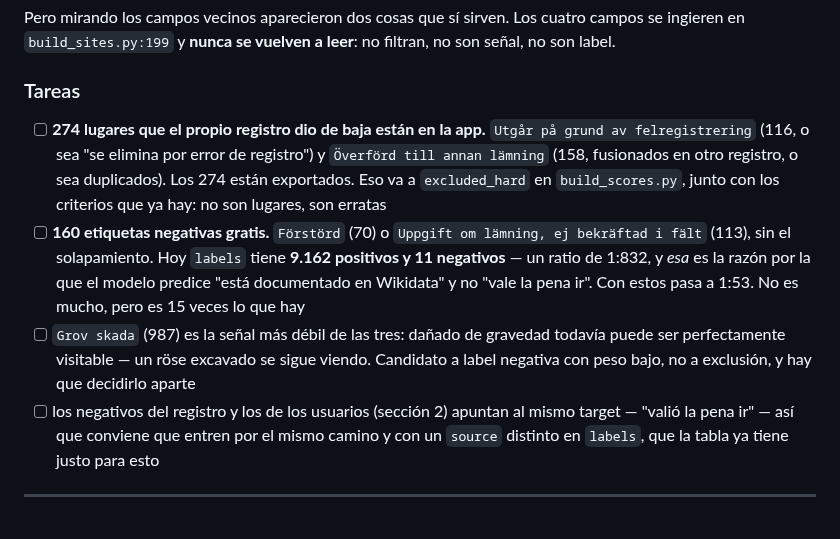
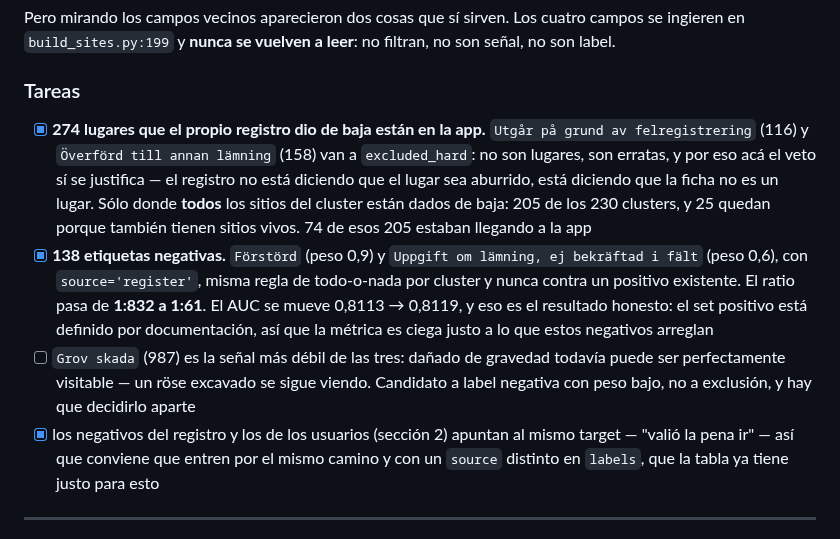
Before and after one commit to francomay3/fornlamningar, a Markdown page: TODO.md, the part around the change. Drawn GitHub-style.

Commit message:
TODO: the register status fields are in main

```diff
--- a/TODO.md
+++ b/TODO.md
@@ -425,23 +425,26 @@ leer**: no filtran, no son señal, no son label.
 
 ### Tareas
 
-- [ ] **274 lugares que el propio registro dio de baja están en la app.**
-      `Utgår på grund av felregistrering` (116, o sea "se elimina por error de
-      registro") y `Överförd till annan lämning` (158, fusionados en otro
-      registro, o sea duplicados). Los 274 están exportados. Eso va a
-      `excluded_hard` en `build_scores.py`, junto con los criterios que ya
-      hay: no son lugares, son erratas
-- [ ] **160 etiquetas negativas gratis.** `Förstörd` (70) o
-      `Uppgift om lämning, ej bekräftad i fält` (113), sin el solapamiento.
-      Hoy `labels` tiene **9.162 positivos y 11 negativos** — un ratio de
-      1:832, y *esa* es la razón por la que el modelo predice "está
-      documentado en Wikidata" y no "vale la pena ir". Con estos pasa a 1:53.
-      No es mucho, pero es 15 veces lo que hay
+- [x] **274 lugares que el propio registro dio de baja están en la app.**
+      `Utgår på grund av felregistrering` (116) y `Överförd till annan
+      lämning` (158) van a `excluded_hard`: no son lugares, son erratas, y por
+      eso acá el veto sí se justifica — el registro no está diciendo que el
+      lugar sea aburrido, está diciendo que la ficha no es un lugar. Sólo
+      donde **todos** los sitios del cluster están dados de baja: 205 de los
+      230 clusters, y 25 quedan porque también tienen sitios vivos. 74 de esos
+      205 estaban llegando a la app
+- [x] **138 etiquetas negativas.** `Förstörd` (peso 0,9) y `Uppgift om
+      lämning, ej bekräftad i fält` (peso 0,6), con `source='register'`, misma
+      regla de todo-o-nada por cluster y nunca contra un positivo existente.
+      El ratio pasa de **1:832 a 1:61**. El AUC se mueve 0,8113 → 0,8119, y
+      eso es el resultado honesto: el set positivo está definido por
+      documentación, así que la métrica es ciega justo a lo que estos
+      negativos arreglan
 - [ ] `Grov skada` (987) es la señal más débil de las tres: dañado de
       gravedad todavía puede ser perfectamente visitable — un röse excavado
       se sigue viendo. Candidato a label negativa con peso bajo, no a
       exclusión, y hay que decidirlo aparte
-- [ ] los negativos del registro y los de los usuarios (sección 2) apuntan al
+- [x] los negativos del registro y los de los usuarios (sección 2) apuntan al
       mismo target — "valió la pena ir" — así que conviene que entren por el
       mismo camino y con un `source` distinto en `labels`, que la tabla ya
       tiene justo para esto
```
